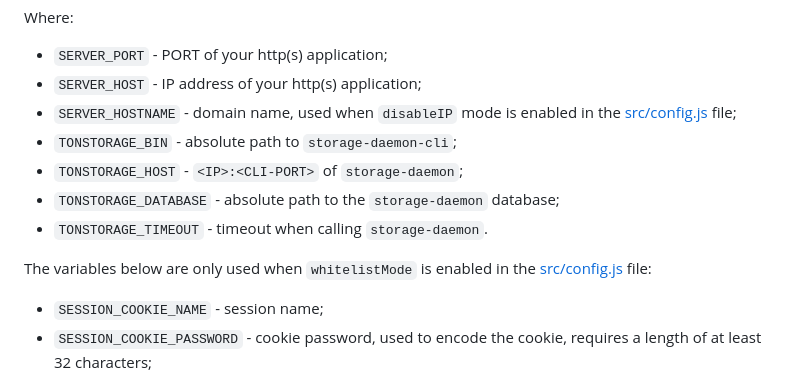
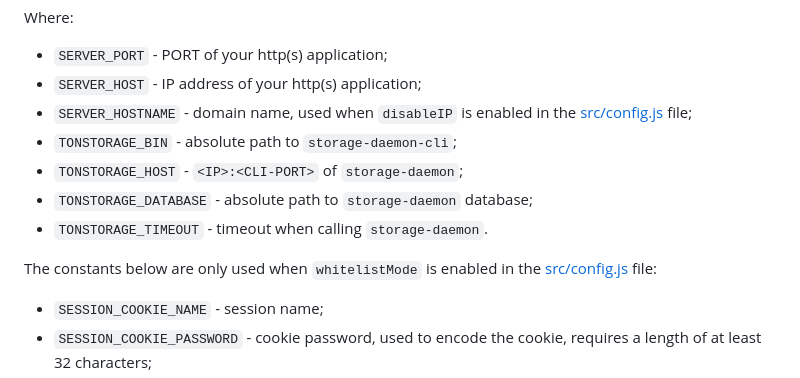
Before and after one commit to ndatg/tonstorage-gateway, a Markdown page: README.md, the part around one of its changes. Drawn GitHub-style.

```diff
--- a/README.md
+++ b/README.md
@@ -75,13 +75,13 @@ GITHUB_AUTH_ISSECURE=false
 Where:
 - `SERVER_PORT` - PORT of your http(s) application;
 - `SERVER_HOST` - IP address of your http(s) application;
-- `SERVER_HOSTNAME` - domain name, used when `disableIP` mode is enabled in the [src/config.js](src/config.js) file;
+- `SERVER_HOSTNAME` - domain name, used when `disableIP` is enabled in the [src/config.js](src/config.js) file;
 - `TONSTORAGE_BIN` - absolute path to `storage-daemon-cli`;
 - `TONSTORAGE_HOST` - `<IP>:<CLI-PORT>` of `storage-daemon`;
-- `TONSTORAGE_DATABASE` - absolute path to the `storage-daemon` database;
+- `TONSTORAGE_DATABASE` - absolute path to `storage-daemon` database;
 - `TONSTORAGE_TIMEOUT` - timeout when calling `storage-daemon`.
 
-The variables below are only used when `whitelistMode` is enabled in the [src/config.js](src/config.js) file:
+The constants below are only used when `whitelistMode` is enabled in the [src/config.js](src/config.js) file:
 - `SESSION_COOKIE_NAME` - session name;
 - `SESSION_COOKIE_PASSWORD` - cookie password, used to encode the cookie, requires a length of at least 32 characters;
 - `SESSION_COOKIE_ISSECURE` - cookie is only send to the server with an encrypted request over the https protocol;
```
Also changed, not shown: other parts of README.md (+1 -1 lines).
